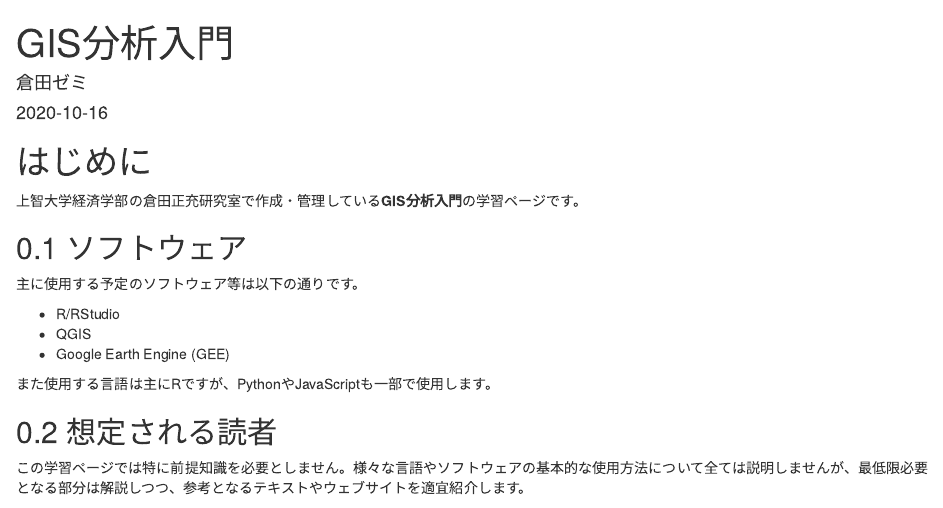
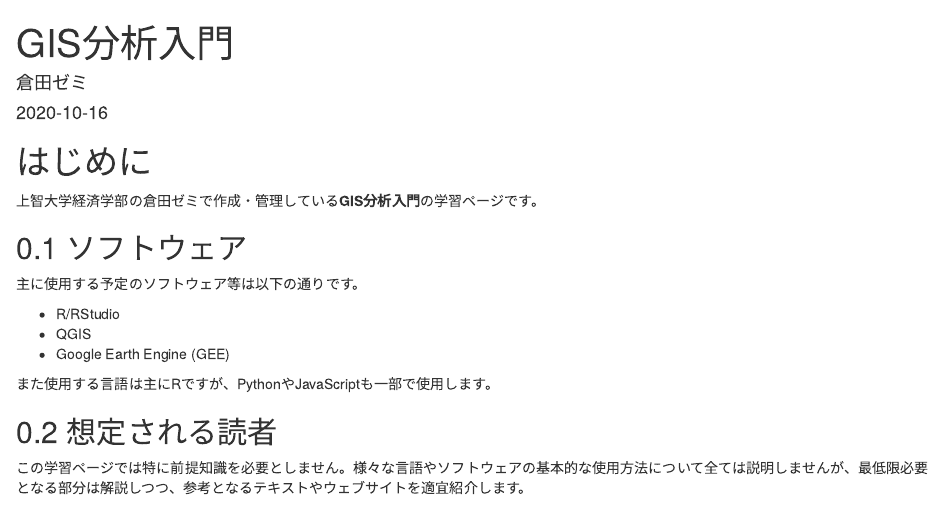
Before and after one commit to Sophia-Kurata-Seminar/GISanalysis, an R Markdown document (GISanalysis.Rmd): the page in a window 1100 px wide, from its top. Rendered offline with R 4.5, knitr and Pandoc, with nearby package versions; drawn as R Markdown's standard HTML page in place of the format the file asks for.

Commit message:
indexを修正

```diff
--- a/GISanalysis.Rmd
+++ b/GISanalysis.Rmd
@@ -7,12 +7,12 @@ documentclass: book
 bibliography: [book.bib, packages.bib]
 biblio-style: apalike
 link-citations: yes
-description: "上智大学経済学部の倉田正充研究室で作成・管理しているGIS分析入門の学習ページです。"
+description: "上智大学経済学部の倉田ゼミで作成・管理しているGIS分析入門の学習ページです。"
 ---
 
 # はじめに {-}
 
-上智大学経済学部の倉田正充研究室で作成・管理している**GIS分析入門**の学習ページです。
+上智大学経済学部の倉田ゼミで作成・管理している**GIS分析入門**の学習ページです。
 
 ## ソフトウェア
 
--- a/index.Rmd
+++ b/index.Rmd
@@ -7,12 +7,12 @@ documentclass: book
 bibliography: [book.bib, packages.bib]
 biblio-style: apalike
 link-citations: yes
-description: "上智大学経済学部の倉田正充研究室で作成・管理しているGIS分析入門の学習ページです。"
+description: "上智大学経済学部の倉田ゼミで作成・管理しているGIS分析入門の学習ページです。"
 ---
 
 # はじめに {-}
 
-上智大学経済学部の倉田正充研究室で作成・管理している**GIS分析入門**の学習ページです。
+上智大学経済学部の倉田ゼミで作成・管理している**GIS分析入門**の学習ページです。
 
 ## ソフトウェア
 
```
Also changed, not shown: GISanalysis.tex, docs/search_index.json, 8 other files.
